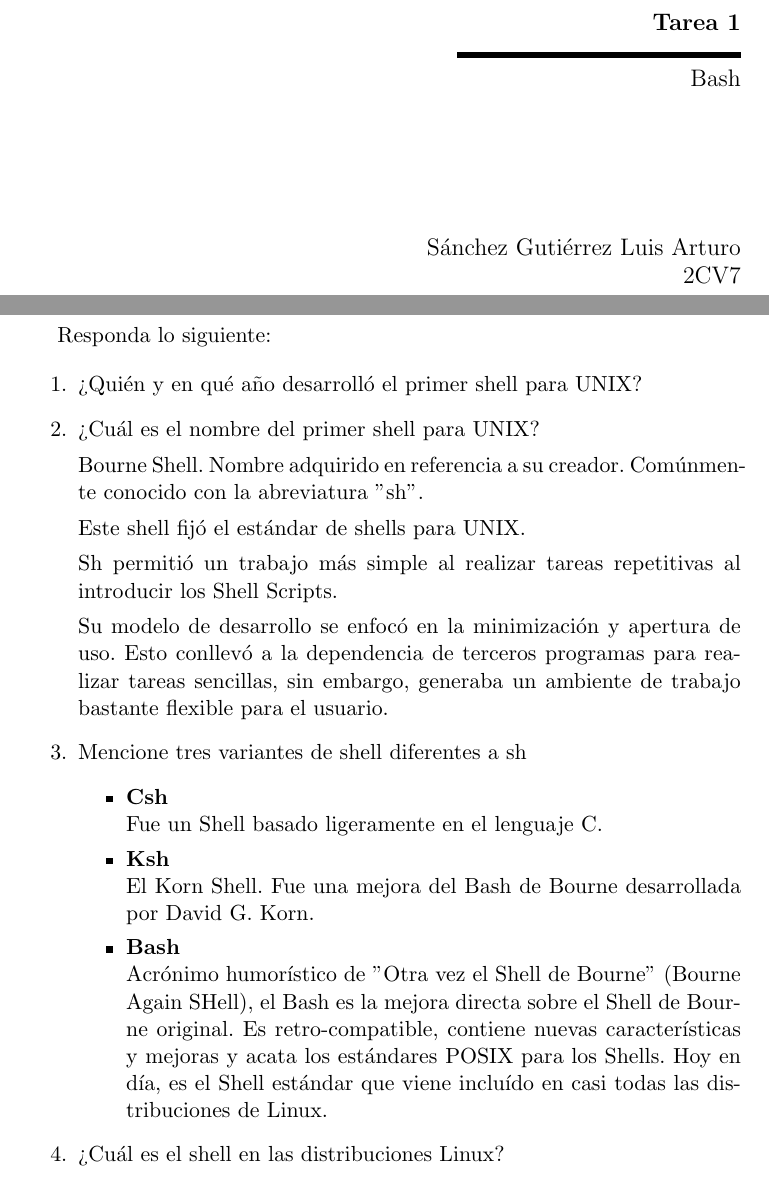
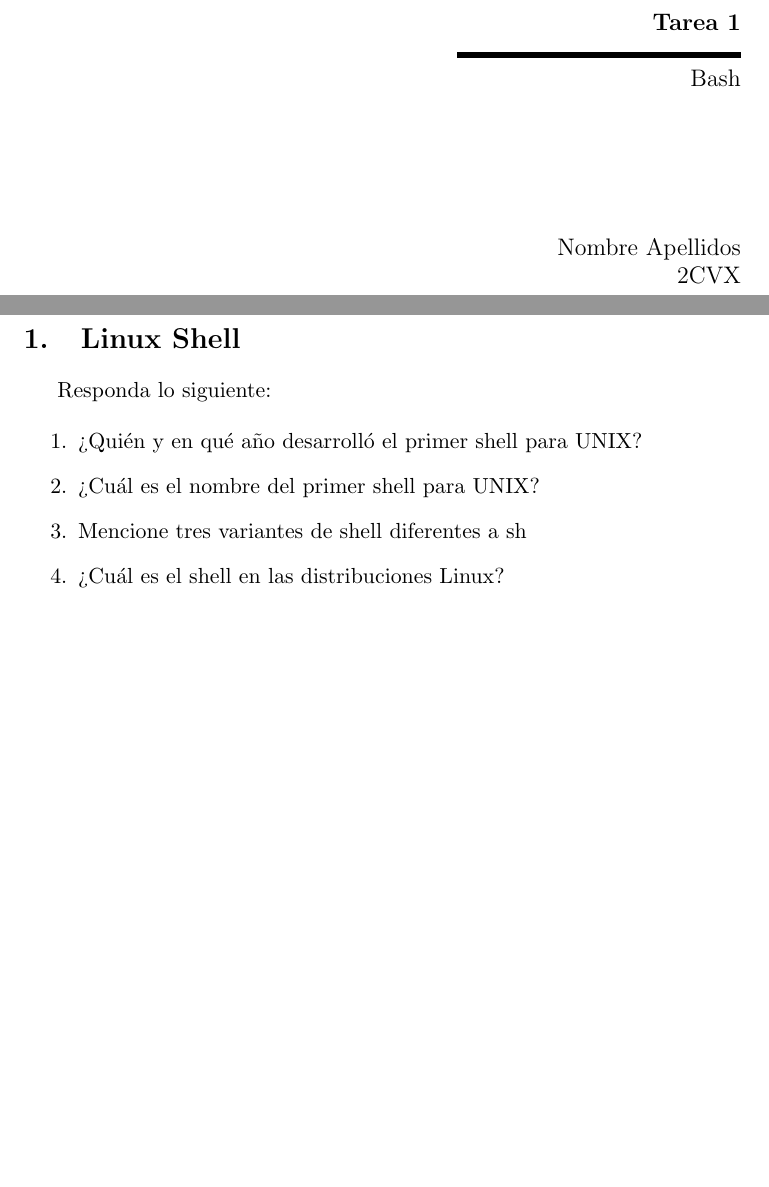
Before and after one commit to R2D23/SO2CV72016_2LASG, a LaTeX problem sheet (tarea1-ambienteDeTrabajo-so-2cv7-nombreApellidos/tarea1-ambienteDeTrabajo-so-2cvx-apellidosNombre.tex, which reads tarea1-ambienteDeTrabajo-so-2cv7-nombreApellidos/bash.tex, tarea1-ambienteDeTrabajo-so-2cv7-nombreApellidos/portada.tex): two parts of pages 1 and 2 of 4 before the commit and two parts of pages 1 and 2 of 3 after it, joined at a grey line, cut so that both start at the same text, the shorter picture padded with empty space. Compiled offline with pdfLaTeX.

Commit message:
Revert "Subida de trabajo."
This reverts commit 27cd190ce6ad1414a13b12b13aa579814bd814b9.

```diff
--- a/tarea1-ambienteDeTrabajo-so-2cv7-nombreApellidos/bash.tex
+++ b/tarea1-ambienteDeTrabajo-so-2cv7-nombreApellidos/bash.tex
@@ -5,28 +5,9 @@
 		\begin{enumerate}
 
 			\item ¿Quién y en qué año desarrolló el primer shell para UNIX?
-
 			\item ¿Cuál es el nombre del primer shell para UNIX?
 
-			Bourne Shell. Nombre adquirido en referencia a su creador. Comúnmente conocido con la abreviatura ''sh''.
-
-			Este shell fijó el estándar de shells para UNIX.
-
-			Sh permitió un trabajo más simple al realizar tareas repetitivas al introducir los Shell Scripts.
-
-			Su modelo de desarrollo se enfocó en la minimización y apertura de uso. Esto conllevó a la dependencia de terceros programas para realizar tareas sencillas, sin embargo, generaba un ambiente de trabajo bastante flexible para el usuario.
-
 			\item Mencione tres variantes de shell diferentes a sh
-			\begin{itemize}
-				\item \textbf{Csh} \newline
-				Fue un Shell basado ligeramente en el lenguaje C.
-				\item \textbf{Ksh} \newline
-				El Korn Shell. Fue una mejora del Bash de Bourne desarrollada por David G. Korn.
-				\item \textbf{Bash} \newline
-				Acrónimo humorístico de ''Otra vez el Shell de Bourne'' (Bourne Again SHell), el Bash es la mejora directa sobre el Shell de Bourne original. Es retro-compatible, contiene nuevas características y mejoras y acata los estándares POSIX para los Shells.
-				Hoy en día, es el Shell estándar que viene incluído en casi todas las distribuciones de Linux.
-			\end{itemize}
-
 			\item ¿Cuál es el shell en las distribuciones Linux?
 
 			\item ¿Cuál es la extención de un Shell Script?
--- a/tarea1-ambienteDeTrabajo-so-2cv7-nombreApellidos/portada.tex
+++ b/tarea1-ambienteDeTrabajo-so-2cv7-nombreApellidos/portada.tex
@@ -26,8 +26,8 @@
 	   \vspace{2.5cm} %Espacio vertical
 
 	   %%%%%%   NOMBRE Y GRUPO   %%%%%%
-	   Sánchez Gutiérrez Luis Arturo \\ %Alumno
-	   2CV7 %Grupo
+	   Nombre Apellidos \\ %Alumno
+	   2CVX %Grupo
 
 	   \vspace{2.5cm} %Espacio vertical
 
```
Also changed, not shown: tarea1-ambienteDeTrabajo-so-2cv7-nombreApellidos/tarea1-ambienteDeTrabajo-so-2cvx-apellidosNombre.pdf (deleted), 4 other files.
